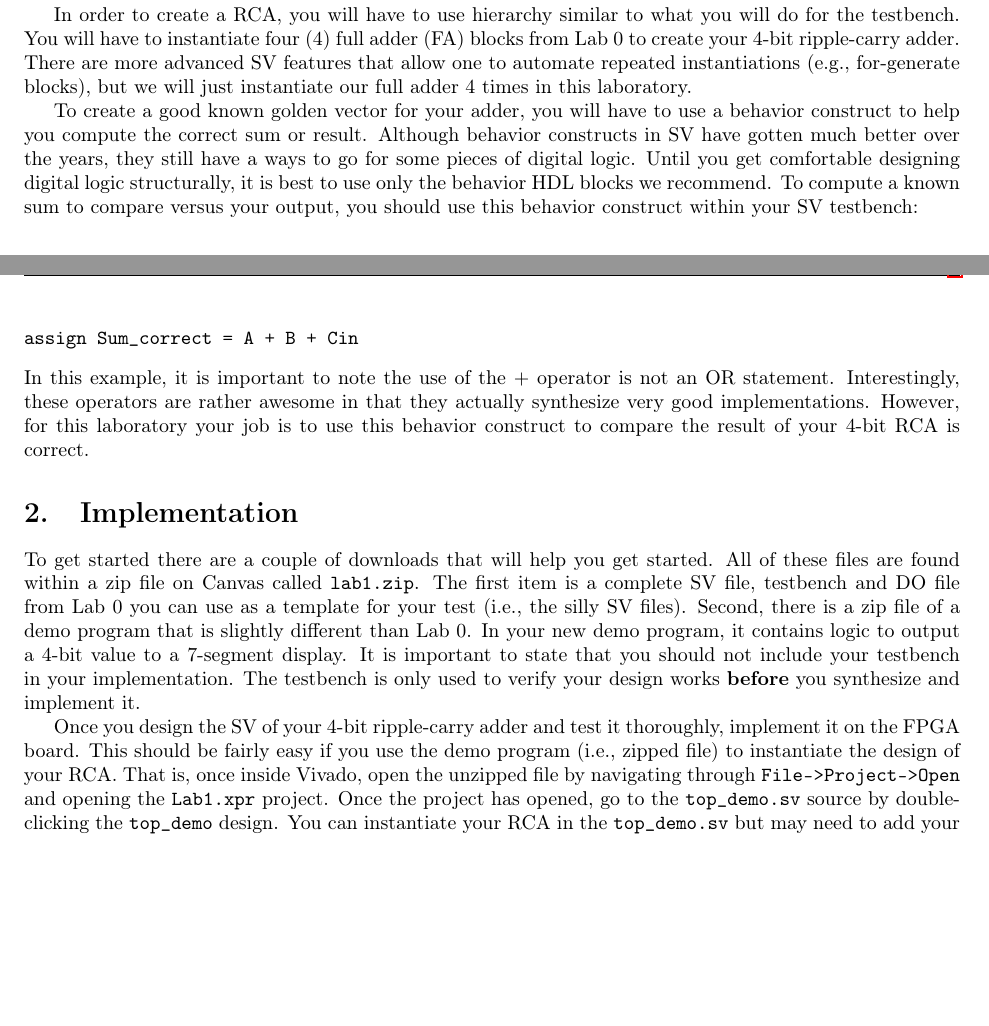
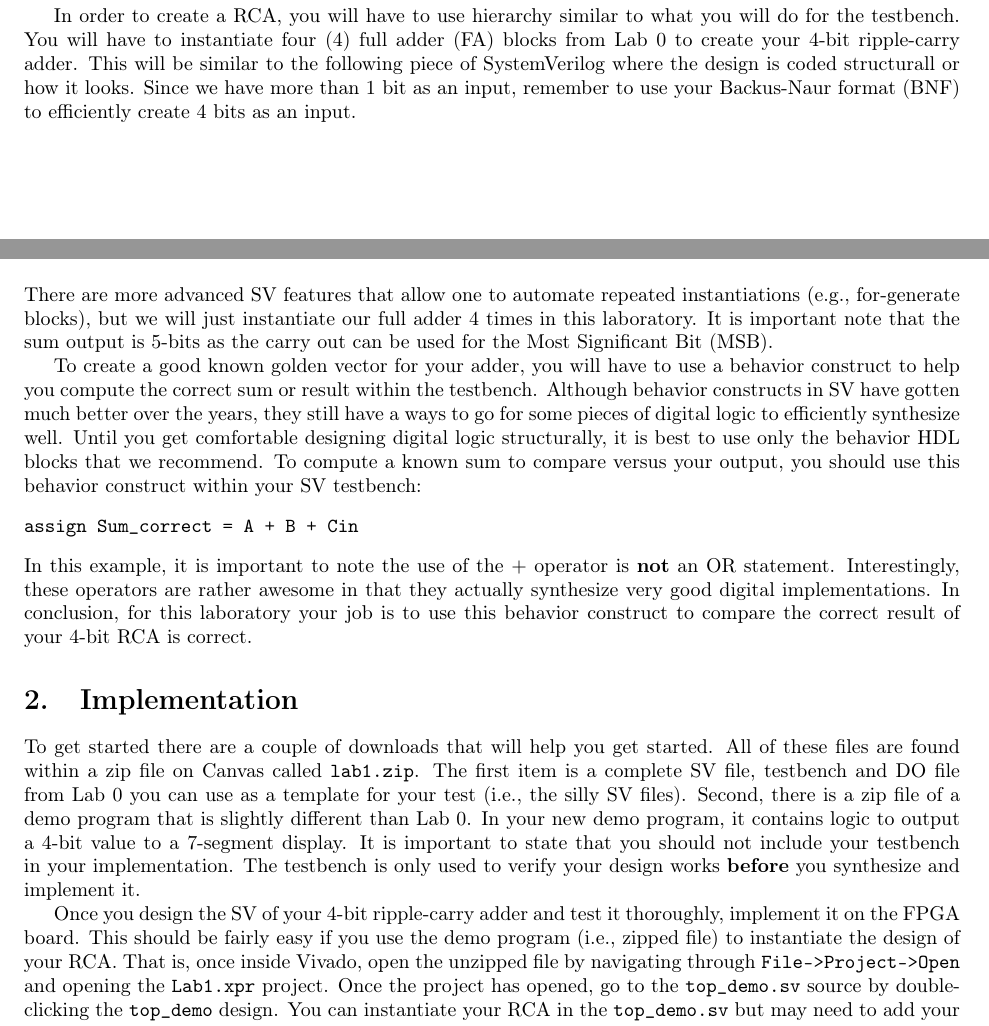
Before and after one commit to stineje/dldfall2024, a LaTeX document (Lab1/lab1/lab1.tex): two parts of pages 3 and 4 of 7 before the commit and two parts of pages 3 and 5 of 7 after it, joined at a grey line, cut so that both start at the same text, the shorter picture padded with empty space. Compiled offline with pdfLaTeX.

Commit message:
slight tweaks to Lab1 to clarify module for rca4

```diff
--- a/Lab1/lab1/lab1.tex
+++ b/Lab1/lab1/lab1.tex
@@ -333,29 +333,46 @@ where time is of the essence.
 
 In order to create a RCA, you will have to use hierarchy similar to
 what you will do for the testbench.  You will have to instantiate four
-($4$) full adder (FA) blocks from Lab 0 to create your $4$-bit
-ripple-carry adder.  There are more advanced SV features that
+($4$) full adder (FA) blocks from Lab~$0$ to create your $4$-bit
+ripple-carry adder.  This will be similar to the following piece of
+SystemVerilog where the design is coded structurall or how it looks.
+Since we have more than $1$ bit as an input, remember to use your
+Backus-Naur format (BNF) to efficiently create $4$ bits as an input.
+\clearpage
+\begin{verbatim}
+module rca4 (input logic [3:0] a, b, input logic cin, output logic [4:0] sum);
+
+  full_adder add1 ( );
+  full_adder add2 ( );
+  full_adder add3 ( );
+  full_adder add4 ( );
+
+endmodule
+\end{verbatim}
+There are more advanced SV features that
 allow one to automate repeated instantiations (e.g., for-generate
 blocks), but we will just instantiate our full adder $4$ times in this
-laboratory.
+laboratory.  It is important note that the sum output is $5$-bits as
+the carry out can be used for the Most Significant Bit (MSB).
 
 To create a good known golden vector for your adder, you will have to
 use a behavior construct to help you compute the correct sum or
-result.  Although
+result within the testbench.  Although
 behavior constructs in SV have gotten much better over the
-years, they still have a ways to go for some pieces of digital logic.
+years, they still have a ways to go for some pieces of digital logic
+to efficiently synthesize well.
 Until you get comfortable designing digital logic structurally, it is
-best to use only the behavior HDL blocks we recommend.  To compute a
+best to use only the behavior HDL blocks that we recommend.  To compute a
 known sum to compare versus your output, you should
 use this behavior construct within your SV testbench:
 \begin{verbatim}
 assign Sum_correct = A + B + Cin
 \end{verbatim}
 In this example, it is important to note the use of the $+$ operator
-is not an OR statement.  Interestingly, these operators
+is \textbf{not} an OR statement.  Interestingly, these operators
 are rather awesome in that they actually synthesize very good
-implementations.  However, for this laboratory your job is to use this
-behavior construct to compare the result of your $4$-bit RCA is
+digital implementations.  In conclusion, for this laboratory your job is to use this
+behavior construct to compare the correct result of your $4$-bit RCA is
 correct.
 
 \section{Implementation}
```
Also changed, not shown: Lab1/lab1/lab1.pdf, Lab1/lab1/lab1.tex (4 more changed lines), 2 other files.
